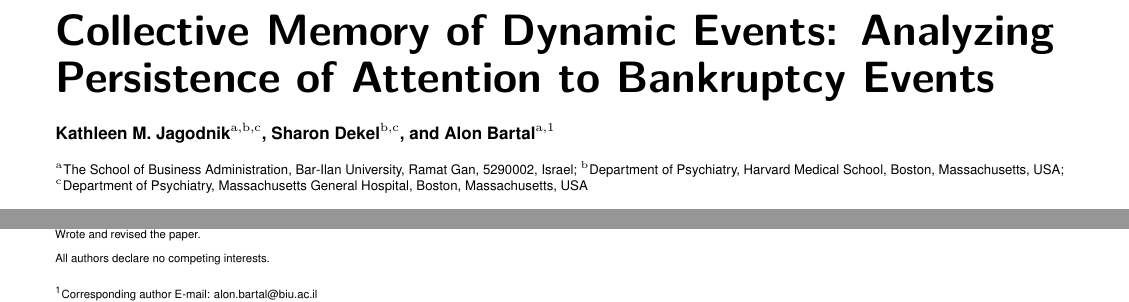
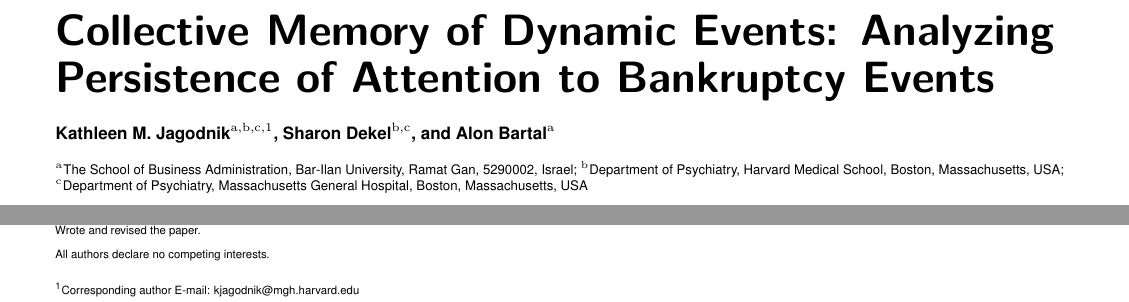
Before and after one commit to bartala/Bankruptcy, a LaTeX document (Latex/PNAS-template-main.tex): two parts of pages 1 and 7 of 13, joined at a grey line, cut so that both start at the same text. Compiled offline with pdfLaTeX.

Commit message:
Update PNAS-template-main.tex

```diff
--- a/Latex/PNAS-template-main.tex
+++ b/Latex/PNAS-template-main.tex
@@ -43,9 +43,9 @@
 \title{Collective Memory of Dynamic Events: Analyzing Persistence of Attention to Bankruptcy Events}
 
 % Use letters for affiliations, numbers to show equal authorship (if applicable) and to indicate the corresponding author
-\author[a,b,c]{Kathleen M. Jagodnik}
+\author[a,b,c,1]{Kathleen M. Jagodnik}
 \author[b,c]{Sharon Dekel}
-\author[a,1]{Alon Bartal}
+\author[a]{Alon Bartal}
 
 \affil[a] {The School of Business Administration, Bar-Ilan University, Ramat Gan, 5290002, Israel}
 
@@ -70,7 +70,7 @@ We emphasize the impact of pre-bankruptcy attention on how a company remains in
 \authorcontributions{K.M.J.: Designed research; Collected and analyzed data; Wrote and revised the paper. S.D.: Wrote and revised the paper. A.B.: Designed research; Performed research; Collected and analyzed data; Wrote and revised the paper.}
 \authordeclaration{All authors declare no competing interests.}
 %\equalauthors{\textsuperscript{1}A.O.(Author One) contributed equally to this work with A.T. (Author Two) (remove if not applicable).}
-\correspondingauthor{\textsuperscript{1}Corresponding author E-mail: alon.bartal@biu.ac.il}
+\correspondingauthor{\textsuperscript{1}Corresponding author E-mail: kjagodnik@mgh.harvard.edu}
 
 % At least three keywords are required at submission. Please provide three to five keywords, separated by the pipe symbol.
 \keywords{bankruptcy $|$ collective attention $|$ memory of dynamic events $|$ social media}
```
